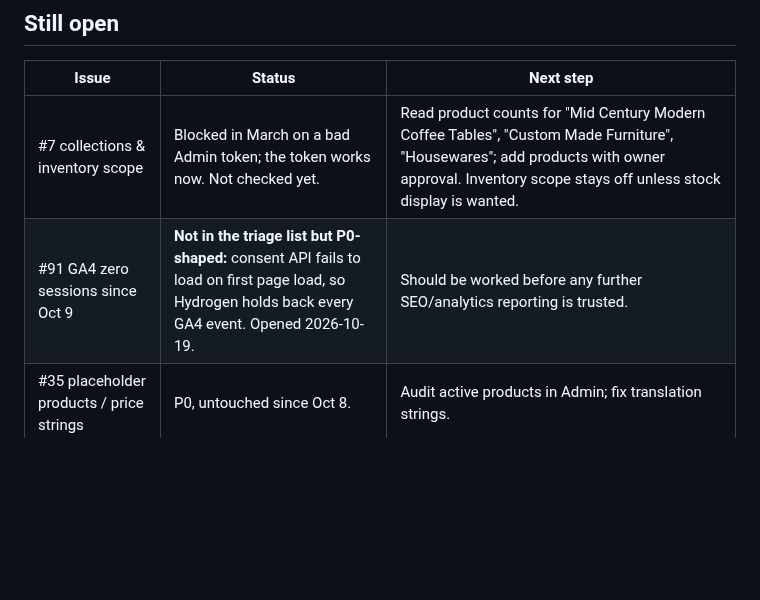
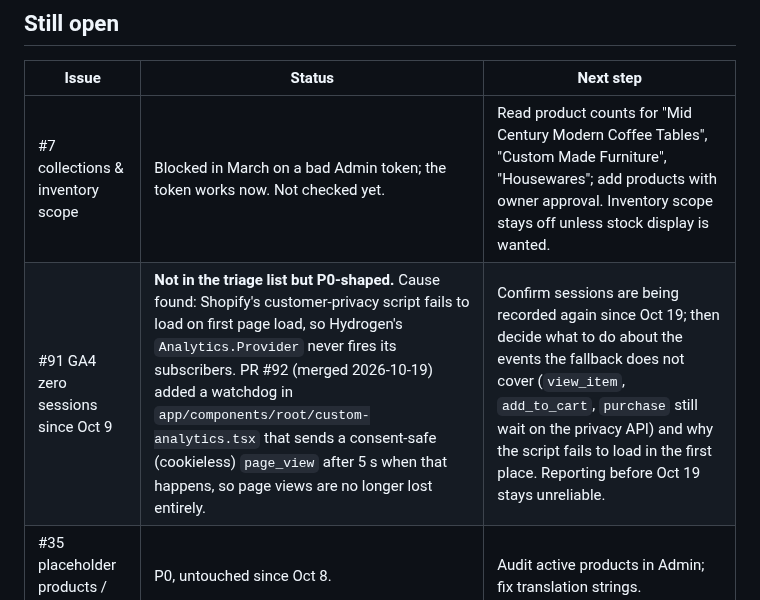
Before and after one commit to rwlarow-ui/moderncre8ve-hydrogen, a Markdown page: docs/issue-triage-status-2026-10.md, the part around the change. GitHub-like rendering; blank space fills up the shorter version.

Commit message:
docs: #91 status reflects the GA4 fallback shipped in #92
Review feedback on #99: the status doc said every GA4 event is held back
when the privacy API fails. PR #92 already sends a consent-safe fallback
page_view after 5 s; note that and narrow #91's next step to the events
the fallback does not cover and to why the script fails to load.

Co-Authored-By: Claude Fable 5.1 <noreply@anthropic.com>
Claude-Session: https://claude.ai/code/session_013qY2VfojUwckfpesefbUKa

```diff
--- a/docs/issue-triage-status-2026-10.md
+++ b/docs/issue-triage-status-2026-10.md
@@ -54,7 +54,7 @@ Remaining PSI findings: ~1 MB of image savings, almost all Shopify CDN product i
 | Issue | Status | Next step |
 |---|---|---|
 | #7 collections & inventory scope | Blocked in March on a bad Admin token; the token works now. Not checked yet. | Read product counts for "Mid Century Modern Coffee Tables", "Custom Made Furniture", "Housewares"; add products with owner approval. Inventory scope stays off unless stock display is wanted. |
-| #91 GA4 zero sessions since Oct 9 | **Not in the triage list but P0-shaped:** consent API fails to load on first page load, so Hydrogen holds back every GA4 event. Opened 2026-10-19. | Should be worked before any further SEO/analytics reporting is trusted. |
+| #91 GA4 zero sessions since Oct 9 | **Not in the triage list but P0-shaped.** Cause found: Shopify's customer-privacy script fails to load on first page load, so Hydrogen's `Analytics.Provider` never fires its subscribers. PR #92 (merged 2026-10-19) added a watchdog in `app/components/root/custom-analytics.tsx` that sends a consent-safe (cookieless) `page_view` after 5 s when that happens, so page views are no longer lost entirely. | Confirm sessions are being recorded again since Oct 19; then decide what to do about the events the fallback does not cover (`view_item`, `add_to_cart`, `purchase` still wait on the privacy API) and why the script fails to load in the first place. Reporting before Oct 19 stays unreliable. |
 | #35 placeholder products / price strings | P0, untouched since Oct 8. | Audit active products in Admin; fix translation strings. |
 | #36 Our Story page | P1, untouched since Sep 6. | Needs founder copy and workshop photos. |
 | #8 inline TODOs, #4 Biome suggestions | Code quality, low priority. | Batch into a cleanup PR. |
```
